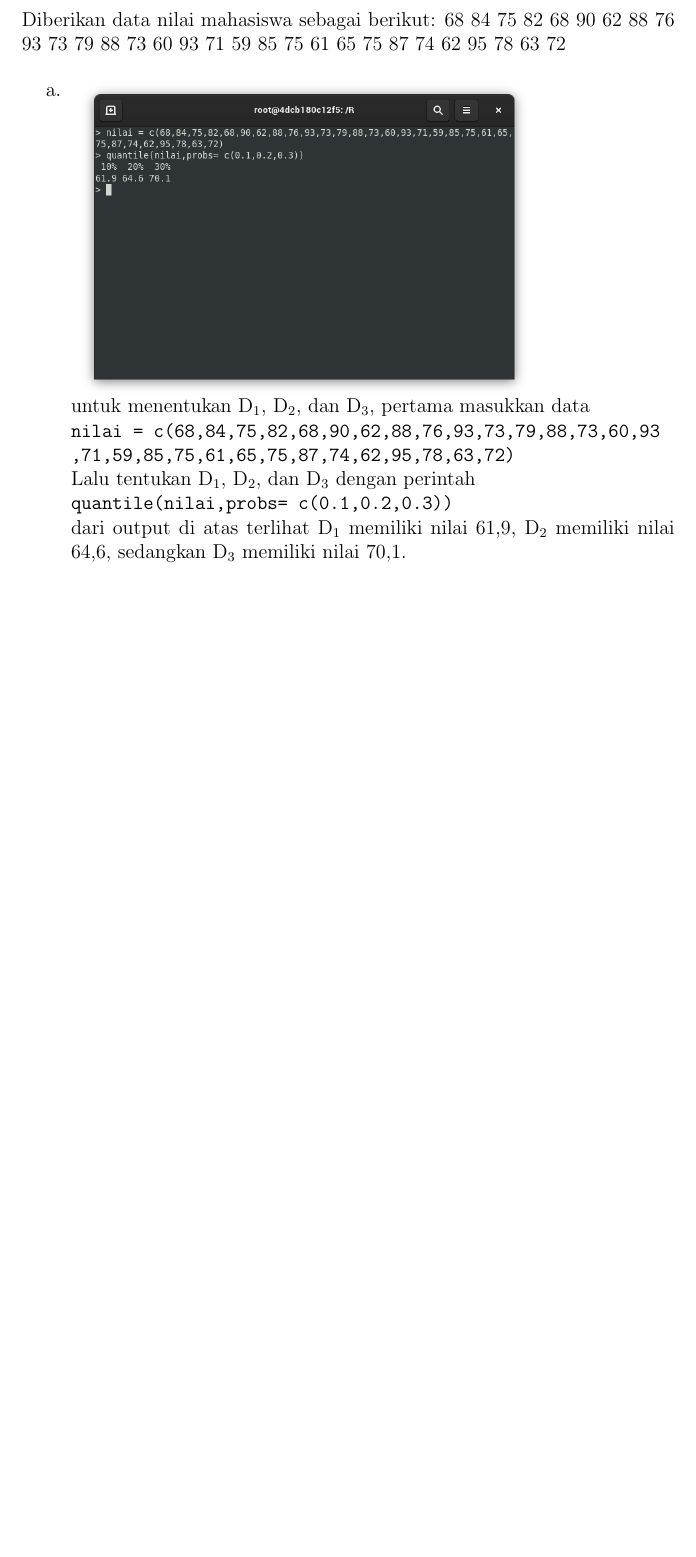
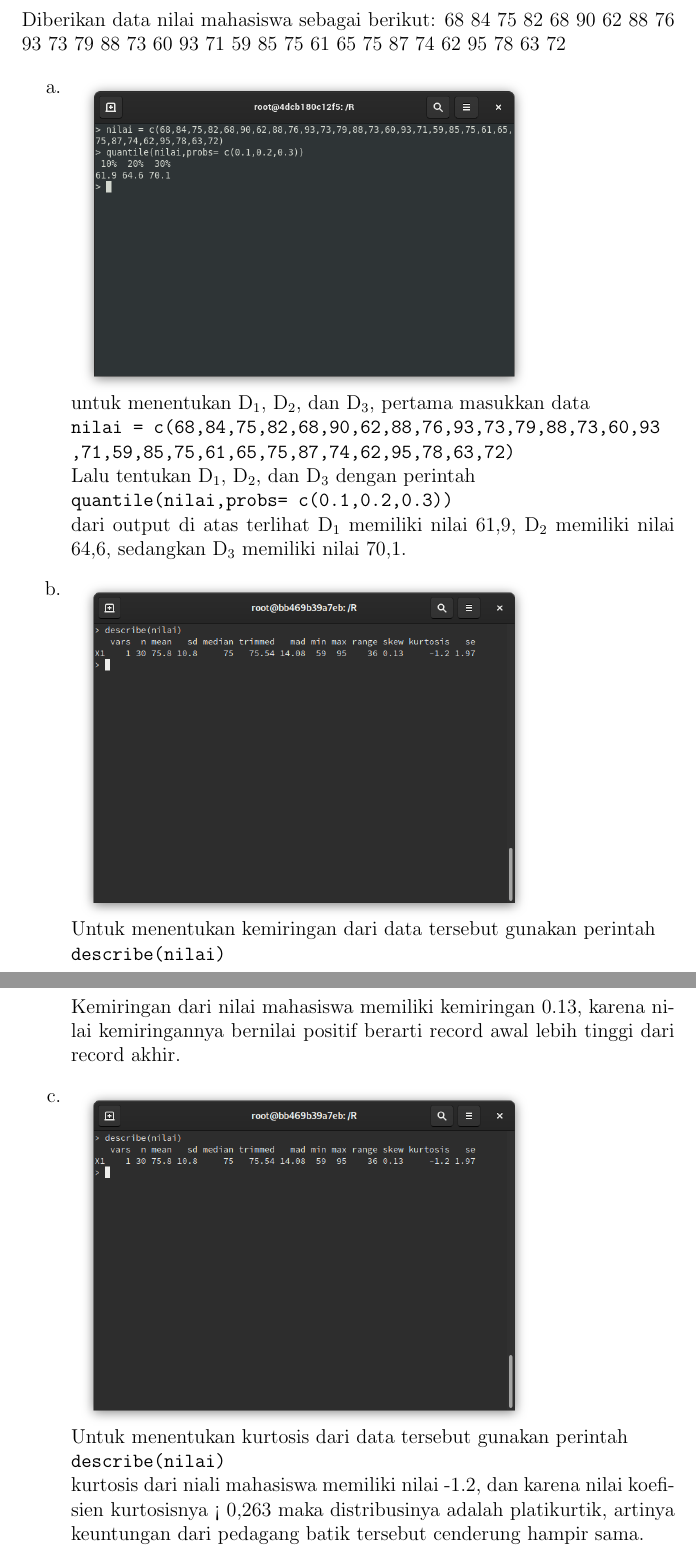
Before and after one commit to aldzikridp/laporan, a LaTeX document (Statistika/9/195410189_Aldzikri Dwijayanto Prathama_09_TI4_lap.tex): part of page 13 of 13 before the commit and two parts of pages 13 and 14 of 15 after it, the two joined at a grey line, cut so that both start at the same text, the shorter picture padded with empty space. Compiled offline with pdfLaTeX.

Commit message:
merampungkan

```diff
--- a/Statistika/9/195410189_Aldzikri Dwijayanto Prathama_09_TI4_lap.tex
+++ b/Statistika/9/195410189_Aldzikri Dwijayanto Prathama_09_TI4_lap.tex
@@ -265,4 +265,26 @@ Diberikan data nilai mahasiswa sebagai berikut: 68 84 75 82 68 90 62 88 76 93 73
 	Lalu tentukan D$_{1}$, D$_{2}$, dan D$_{3}$ dengan perintah\\
 	\texttt{quantile(nilai,probs= c(0.1,0.2,0.3))\\}
 	dari output di atas terlihat D$_{1}$ memiliki nilai 61,9, D$_{2}$ memiliki nilai 64,6, sedangkan D$_{3}$ memiliki nilai 70,1.
+
+	\item
+	\begin{minipage}[t]{\linewidth}
+		\raggedright
+		\adjustbox{valign=t}{
+			\includegraphics[width=.75\linewidth]{tugas2bc}%
+		}
+	\end{minipage}
+	Untuk menentukan kemiringan dari data tersebut gunakan perintah\\
+	\texttt{describe(nilai)}\\
+	Kemiringan dari nilai mahasiswa memiliki kemiringan 0.13, karena nilai kemiringannya bernilai positif berarti record awal lebih tinggi dari record akhir.
+
+	\item
+	\begin{minipage}[t]{\linewidth}
+		\raggedright
+		\adjustbox{valign=t}{
+			\includegraphics[width=.75\linewidth]{tugas2bc}%
+		}
+	\end{minipage}
+	Untuk menentukan kurtosis dari data tersebut gunakan perintah\\
+	\texttt{describe(nilai)}\\
+	kurtosis dari niali mahasiswa memiliki nilai -1.2, dan karena nilai koefisien kurtosisnya < 0,263 maka distribusinya adalah platikurtik, artinya keuntungan dari pedagang batik tersebut cenderung hampir sama.
 \end{enumerate}
```
Also changed, not shown: Statistika/9/195410189_Aldzikri Dwijayanto Prathama_09_TI4_lap.tex (9 more changed lines), 1 other file.
